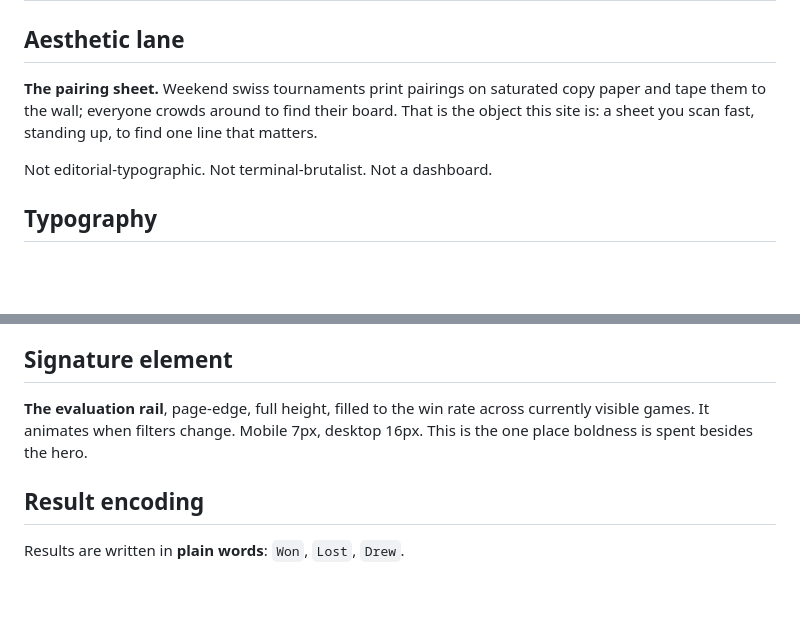
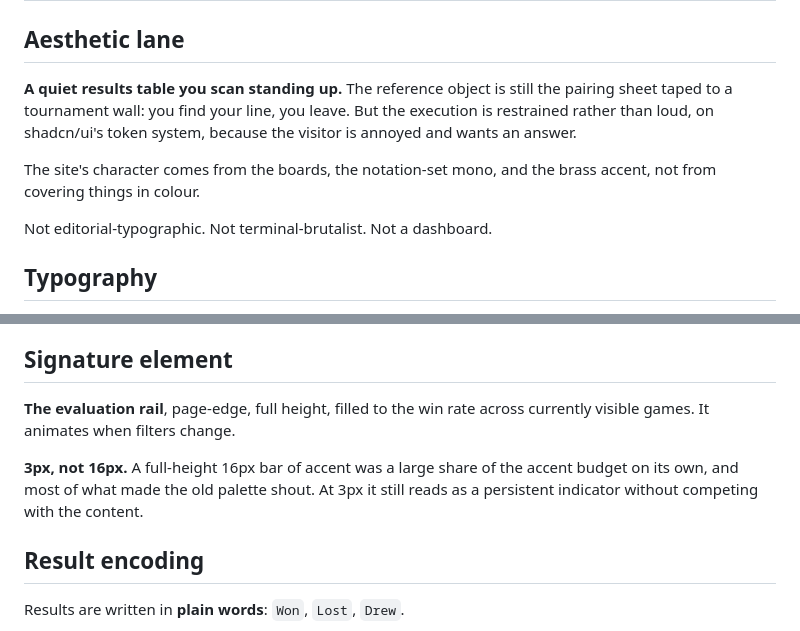
Before and after one commit to roeibh/check-please, a Markdown page: DESIGN.md, 2 parts joined by grey strips. Drawn GitHub-style; blank space fills up the shorter version.

```diff
--- a/DESIGN.md
+++ b/DESIGN.md
@@ -2,9 +2,12 @@
 
 ## Aesthetic lane
 
-**The pairing sheet.** Weekend swiss tournaments print pairings on saturated copy paper and tape
-them to the wall; everyone crowds around to find their board. That is the object this site is: a
-sheet you scan fast, standing up, to find one line that matters.
+**A quiet results table you scan standing up.** The reference object is still the pairing sheet
+taped to a tournament wall: you find your line, you leave. But the execution is restrained rather
+than loud, on shadcn/ui's token system, because the visitor is annoyed and wants an answer.
+
+The site's character comes from the boards, the notation-set mono, and the brass accent, not from
+covering things in colour.
 
 Not editorial-typographic. Not terminal-brutalist. Not a dashboard.
 
@@ -76,8 +82,11 @@ falsy. A real zero and an unknown are different facts and must look different.
 ## Signature element
 
 **The evaluation rail**, page-edge, full height, filled to the win rate across currently visible
-games. It animates when filters change. Mobile 7px, desktop 16px. This is the one place boldness is
-spent besides the hero.
+games. It animates when filters change.
+
+**3px, not 16px.** A full-height 16px bar of accent was a large share of the accent budget on its
+own, and most of what made the old palette shout. At 3px it still reads as a persistent indicator
+without competing with the content.
 
 ## Result encoding
 
```
Also changed, not shown: other parts of DESIGN.md (+41 -29 lines), AGENTS.md (+44 -4 lines), README.md (+10 -5 lines), public/apple-touch-icon.png, public/icon-192.png, public/icon-512.png, public/og.png, 5 other files.
